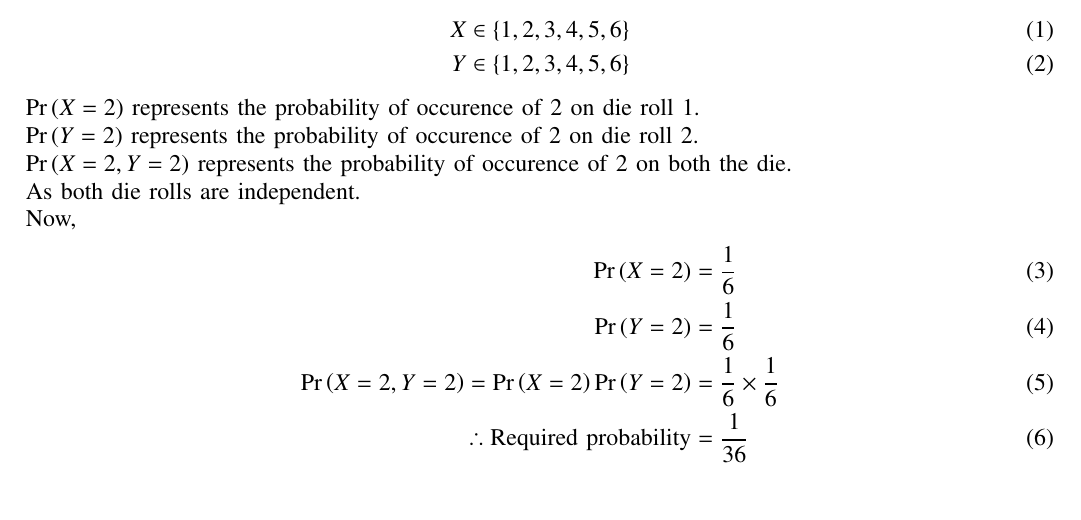
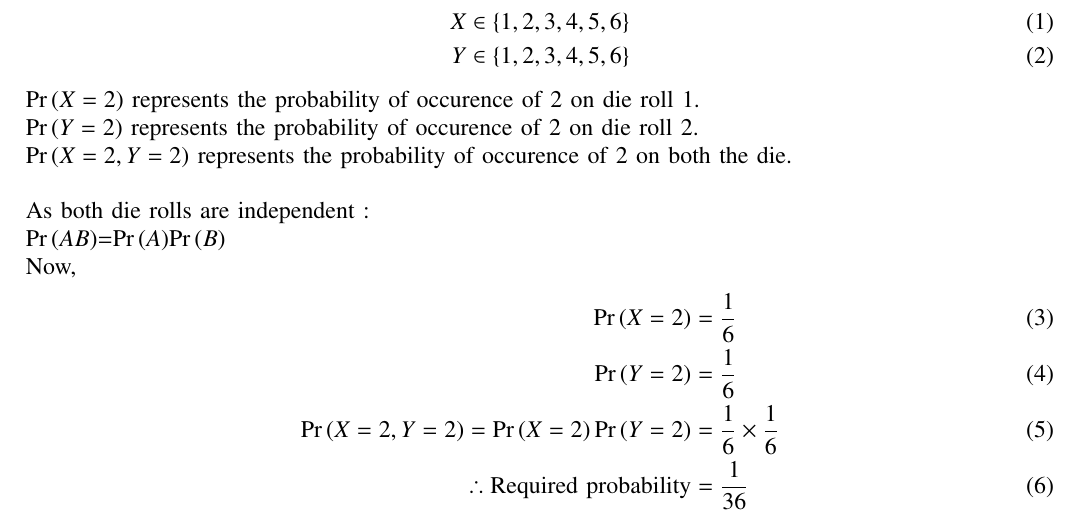
Before and after one commit to Arjit-Jain-24/Assignments-Probability-AI1110-, a LaTeX paper (assgn1.tex): part of the page, cut so that both start at the same text. Compiled offline with pdfLaTeX.

Commit message:
Update assgn1.tex

```diff
--- a/assgn1.tex
+++ b/assgn1.tex
@@ -313,7 +313,9 @@ Let X and Y be two random variables representing outcomes on both the die,
 \end{align}
 $\pr{X=2}$ {represents the probability of occurence of 2 on die roll 1. \\
 $\pr{Y=2}$ {represents the probability of occurence of 2 on die roll 2. \\
- $\pr{X=2,Y=2}$ {represents the probability of occurence of 2 on both the die. \\ As both die rolls are independent. } \\
+ $\pr{X=2,Y=2}$ {represents the probability of occurence of 2 on both the die. \\ \\
+ As both die rolls are independent :\\
+ \pr{AB}=\pr{A}\pr{B}\\
 Now,
 \begin{align}
 \pr{X=2} &= \frac{1}{6} \\
```
